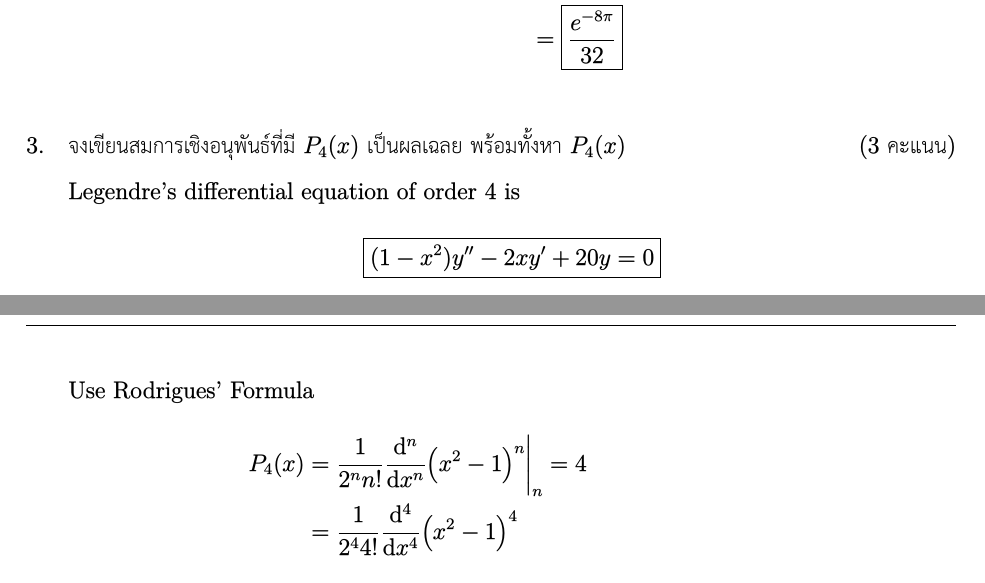
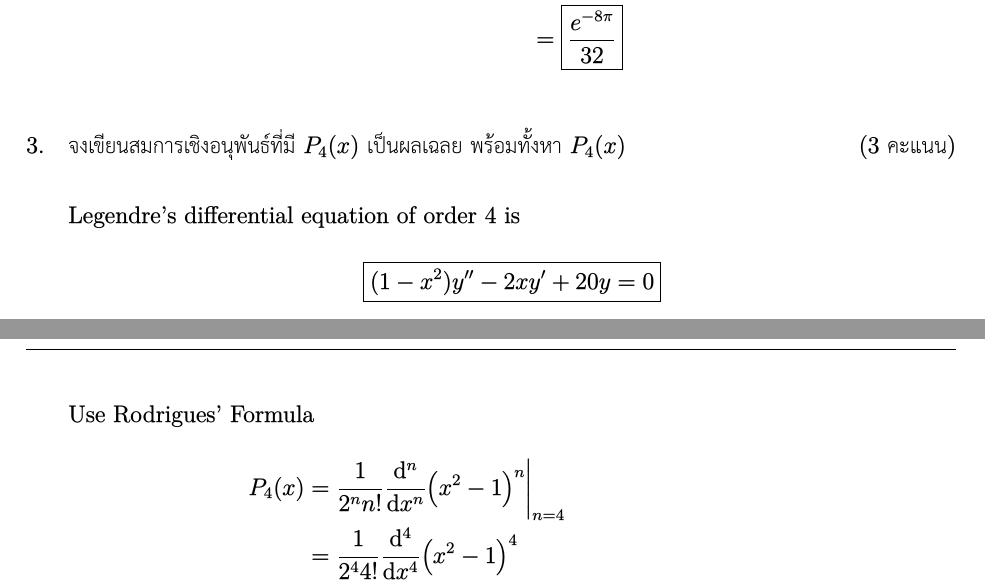
Before and after one commit to goldhand-c/calc_diff_eq, a LaTeX document (diff_eq_final_44_sol.tex): two parts of pages 1 and 2 of 8, joined at a grey line, cut so that both start at the same text. The pictures show the PDF file diff_eq_final_44_sol.pdf that the author committed with the source.

Commit message:
Mid DE 44 (2)

```diff
--- a/diff_eq_final_44_sol.tex
+++ b/diff_eq_final_44_sol.tex
@@ -49,6 +49,7 @@
     จงเขียนสมการเชิงอนุพันธ์ที่มี $P_4(x)$ เป็นผลเฉลย พร้อมทั้งหา $P_4(x)$ \qmark{3}
 
     % ----------------------------------------
+    \bigskip
     Legendre's differential equation of order $4$ is
     $$
         \boxed{(1-x^2)y'' - 2xy' + 20y = 0}
@@ -56,7 +57,7 @@
 
     Use Rodrigues' Formula
     \begin{align*}
-        P_4(x) & = \frac{1}{2^n n!} \dv[n]{x} (x^2 - 1)^n \bigg|_n=4                                     \\
+        P_4(x) & = \frac{1}{2^n n!} \dv[n]{x} (x^2 - 1)^n \bigg|_{n=4}                                   \\
                & = \frac{1}{2^4 4!} \dv[4]{x} (x^2 - 1)^4                                                \\
                & = \frac{1}{2^4 4!} \dv[4]{x} (x^8 - 4x^6 + 6x^4)                                        \\
                & = \frac{1}{2^4 4!} (8\cdot7\cdot6\cdot5 x^4 - 4\cdot6\cdot5\cdot4\cdot3 x^2 + 6\cdot4!) \\
```
Also changed, not shown: diff_eq_mid_44_sol.tex (+1 -1 lines), diff_eq_final_44_sol.pdf, diff_eq_mid_44_sol.pdf.
